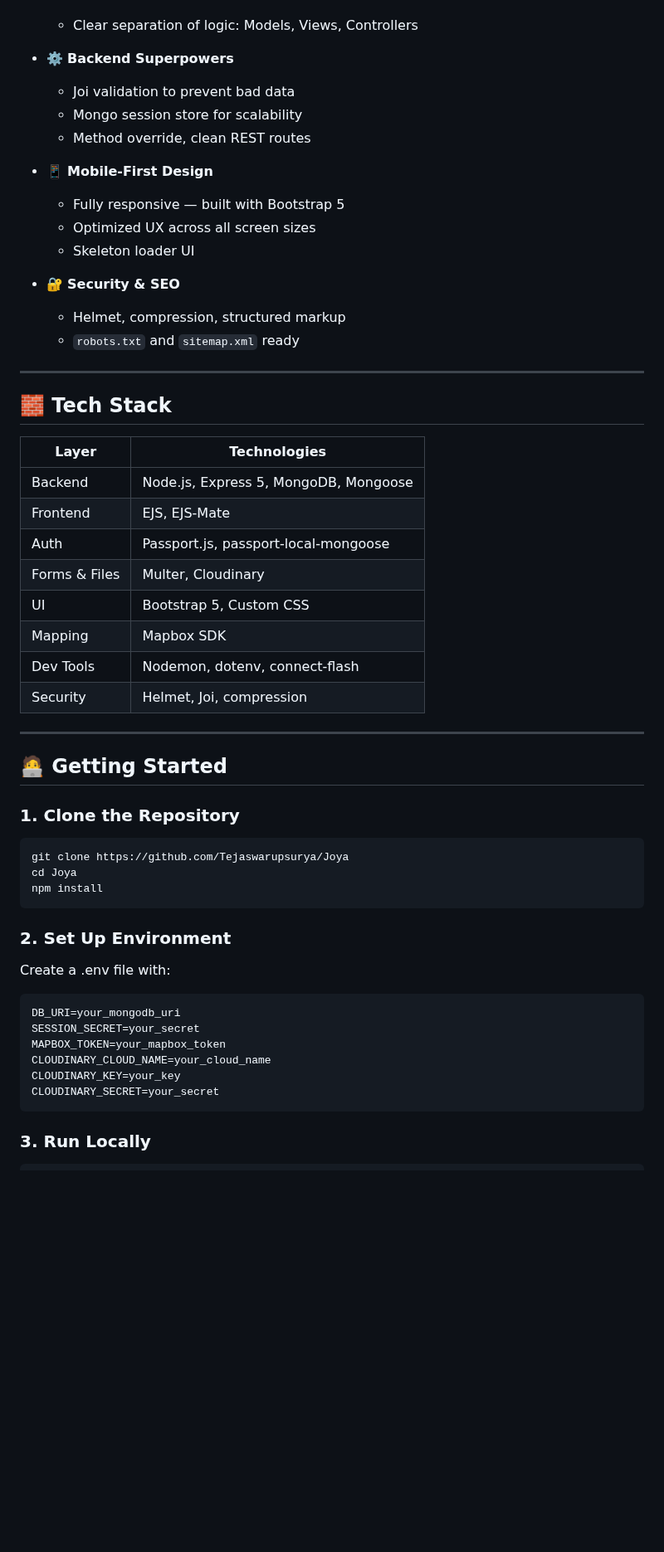
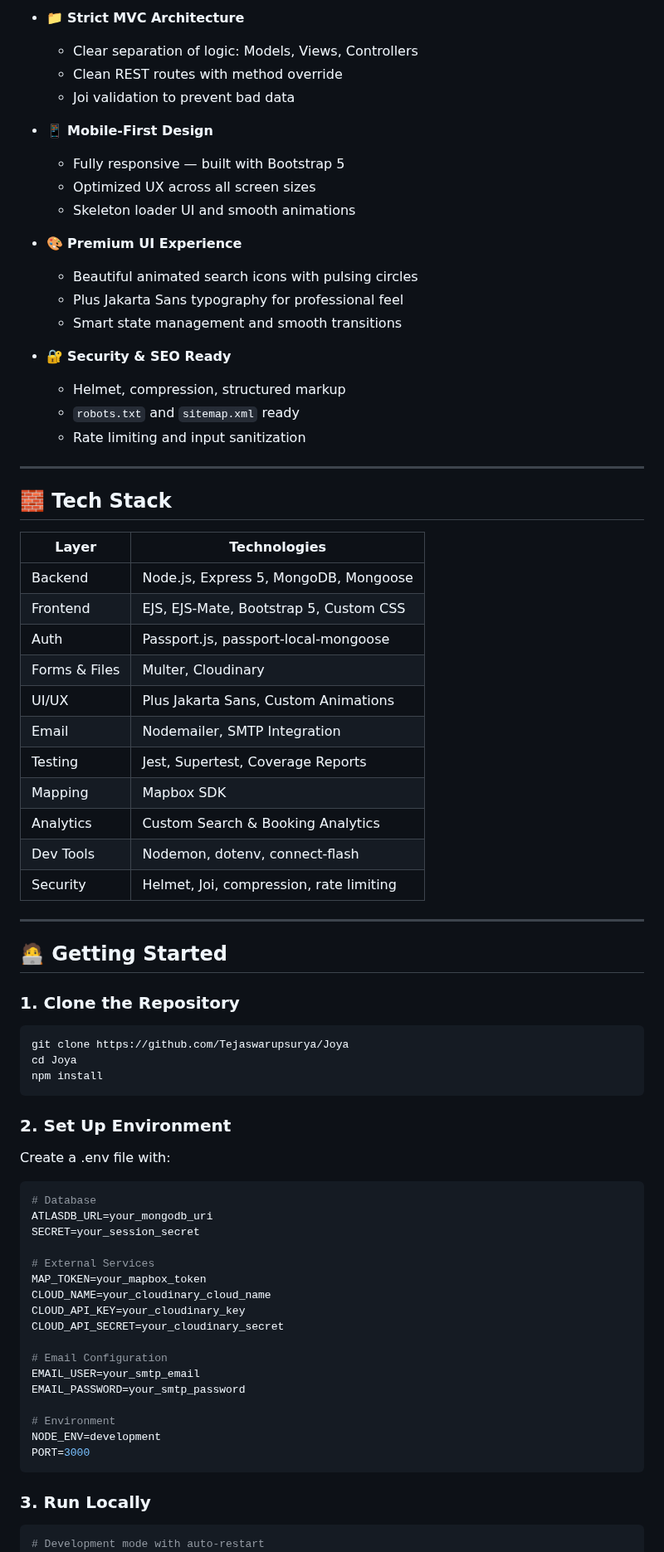
Before and after one commit to Tejaswarupsurya/Joya, a Markdown page: README.md, the part around one of its changes. Shown at 83% size. GitHub-like rendering; blank space fills up the shorter version.

````diff
--- a/README.md
+++ b/README.md
@@ -64,33 +109,43 @@
+- 📁 **Strict MVC Architecture**
+
   - Clear separation of logic: Models, Views, Controllers
-
-- ⚙️ **Backend Superpowers**
+  - Clean REST routes with method override
   - Joi validation to prevent bad data
-  - Mongo session store for scalability
-  - Method override, clean REST routes
 
 - 📱 **Mobile-First Design**
+
   - Fully responsive — built with Bootstrap 5
   - Optimized UX across all screen sizes
-  - Skeleton loader UI
+  - Skeleton loader UI and smooth animations
 
-- 🔐 **Security & SEO**
+- 🎨 **Premium UI Experience**
+
+  - Beautiful animated search icons with pulsing circles
+  - Plus Jakarta Sans typography for professional feel
+  - Smart state management and smooth transitions
+
+- 🔐 **Security & SEO Ready**
   - Helmet, compression, structured markup
   - `robots.txt` and `sitemap.xml` ready
+  - Rate limiting and input sanitization
 
 ---
 
 ## 🧱 Tech Stack
 
-| Layer        | Technologies |
-|--------------|--------------|
-| Backend      | Node.js, Express 5, MongoDB, Mongoose |
-| Frontend     | EJS, EJS-Mate |
-| Auth         | Passport.js, passport-local-mongoose |
-| Forms & Files| Multer, Cloudinary |
-| UI           | Bootstrap 5, Custom CSS |
-| Mapping      | Mapbox SDK |
-| Dev Tools    | Nodemon, dotenv, connect-flash |
-| Security     | Helmet, Joi, compression |
+| Layer         | Technologies                            |
+| ------------- | --------------------------------------- |
+| Backend       | Node.js, Express 5, MongoDB, Mongoose   |
+| Frontend      | EJS, EJS-Mate, Bootstrap 5, Custom CSS  |
+| Auth          | Passport.js, passport-local-mongoose    |
+| Forms & Files | Multer, Cloudinary                      |
+| UI/UX         | Plus Jakarta Sans, Custom Animations    |
+| Email         | Nodemailer, SMTP Integration            |
+| Testing       | Jest, Supertest, Coverage Reports       |
+| Mapping       | Mapbox SDK                              |
+| Analytics     | Custom Search & Booking Analytics       |
+| Dev Tools     | Nodemon, dotenv, connect-flash          |
+| Security      | Helmet, Joi, compression, rate limiting |
 
 ---
 
@@ -103,18 +158,33 @@ git clone https://github.com/Tejaswarupsurya/Joya
 cd Joya
 npm install
 ```
+
 ### 2. Set Up Environment
 
 Create a .env file with:
+
 ```env
-DB_URI=your_mongodb_uri
-SESSION_SECRET=your_secret
-MAPBOX_TOKEN=your_mapbox_token
-CLOUDINARY_CLOUD_NAME=your_cloud_name
-CLOUDINARY_KEY=your_key
-CLOUDINARY_SECRET=your_secret
+# Database
+ATLASDB_URL=your_mongodb_uri
+SECRET=your_session_secret
+
+# External Services
+MAP_TOKEN=your_mapbox_token
+CLOUD_NAME=your_cloudinary_cloud_name
+CLOUD_API_KEY=your_cloudinary_key
+CLOUD_API_SECRET=your_cloudinary_secret
+
+# Email Configuration
+EMAIL_USER=your_smtp_email
+EMAIL_PASSWORD=your_smtp_password
+
+# Environment
+NODE_ENV=development
+PORT=3000
 ```
+
 ### 3. Run Locally
 
 ```bash
+# Development mode with auto-restart
 npm run dev
````
Also changed, not shown: other parts of README.md (+131 -23 lines).
